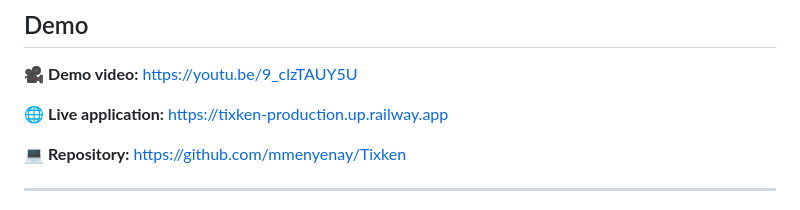
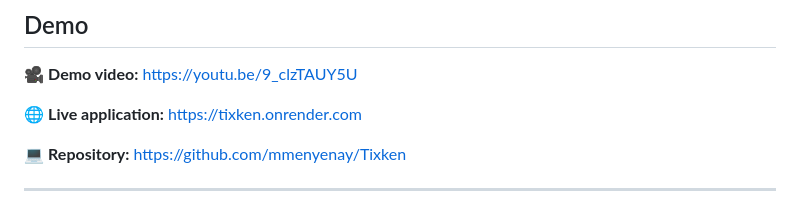
Before and after one commit to mmenyenay/Tixken, a Markdown page: README.md, the part around the change. Drawn GitHub-style.

Commit message:
Update live application URL in README

```diff
--- a/README.md
+++ b/README.md
@@ -18,7 +18,7 @@ The goal is simple:
 https://youtu.be/9_clzTAUY5U
 
 🌐 **Live application:**
-https://tixken-production.up.railway.app
+https://tixken.onrender.com
 
 💻 **Repository:**
 https://github.com/mmenyenay/Tixken
```
